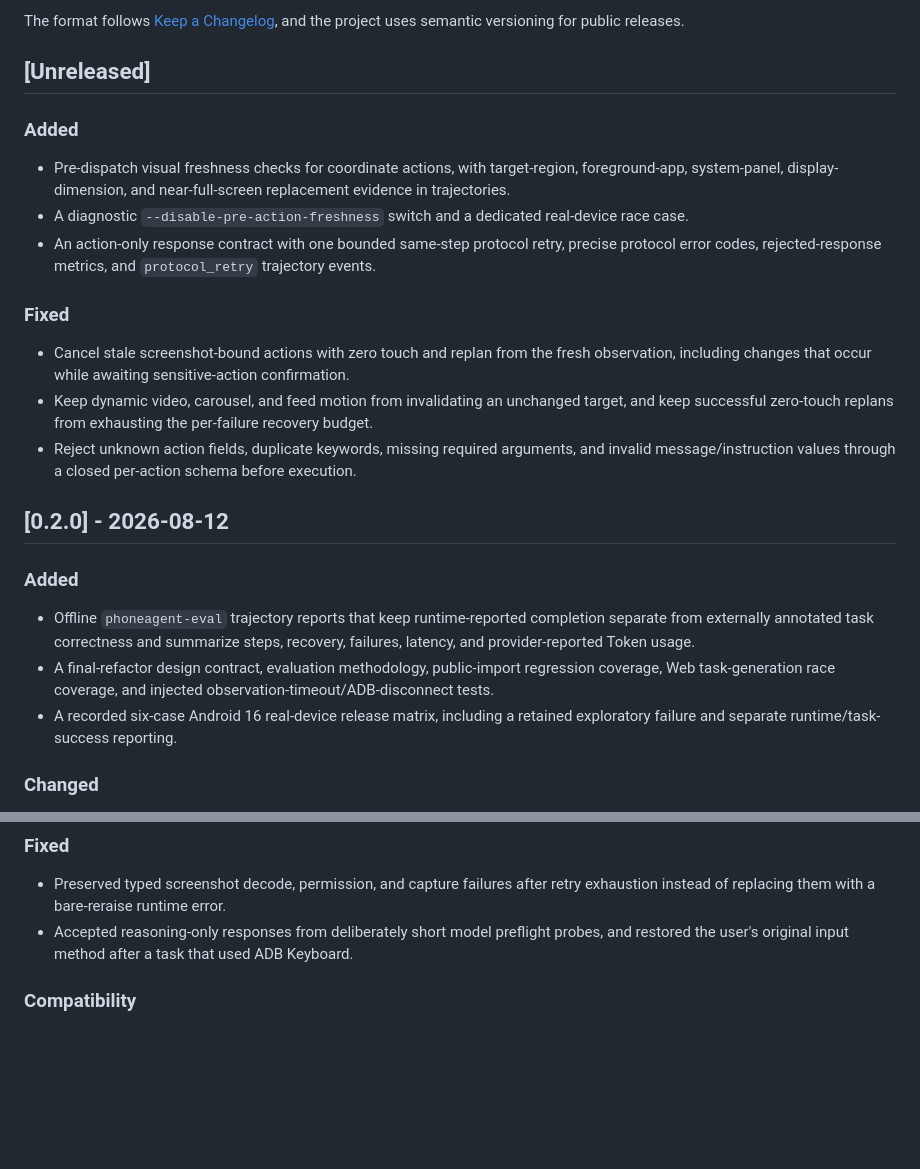
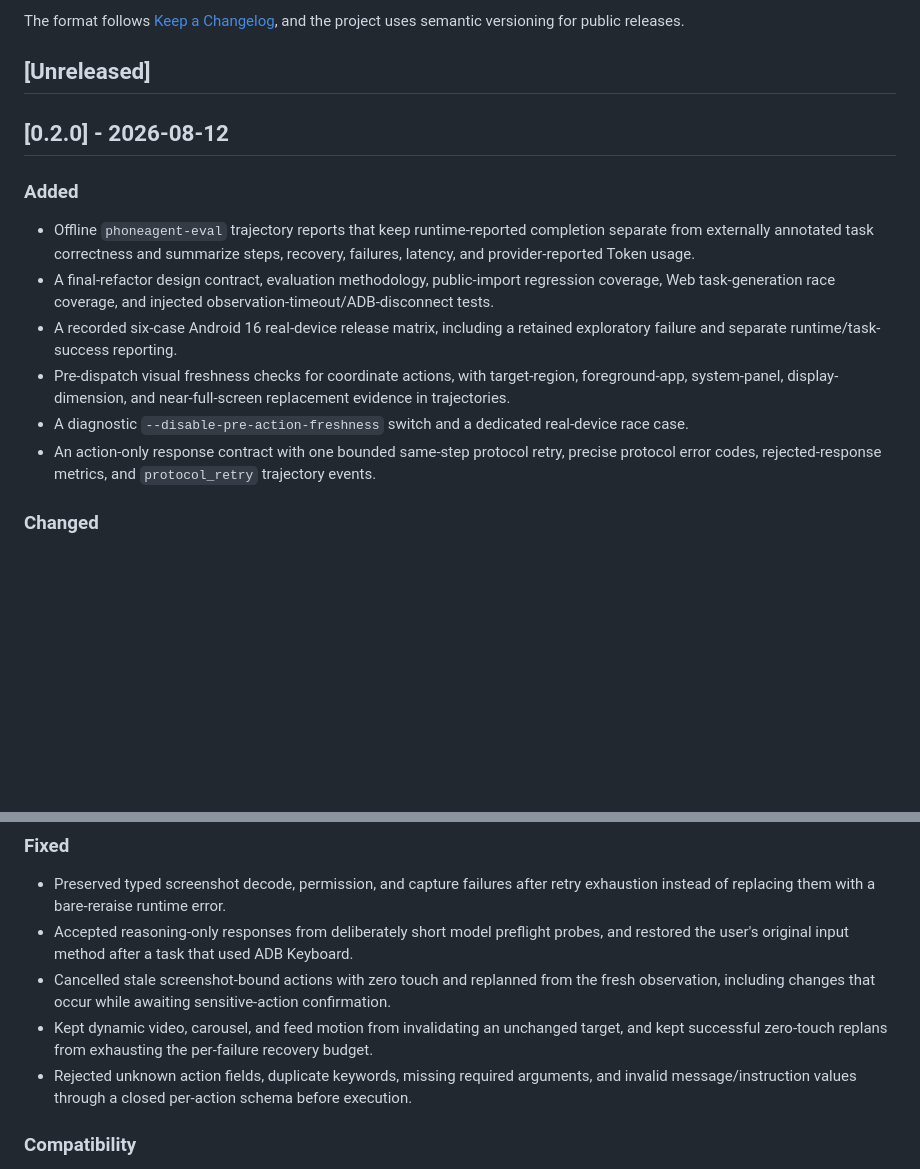
Before and after one commit to AuroraEchos/PhoneAgent, a Markdown page: CHANGELOG.md, 2 parts joined by grey strips. GitHub-like rendering; blank space fills up the shorter version.

```diff
--- a/CHANGELOG.md
+++ b/CHANGELOG.md
@@ -5,23 +5,6 @@ All notable changes to PhoneAgent will be documented in this file.
 The format follows [Keep a Changelog](https://keepachangelog.com/en/1.1.0/), and the project uses semantic versioning for public releases.
 
 ## [Unreleased]
-
-### Added
-
-- Pre-dispatch visual freshness checks for coordinate actions, with target-region, foreground-app,
-  system-panel, display-dimension, and near-full-screen replacement evidence in trajectories.
-- A diagnostic `--disable-pre-action-freshness` switch and a dedicated real-device race case.
-- An action-only response contract with one bounded same-step protocol retry, precise protocol
-  error codes, rejected-response metrics, and `protocol_retry` trajectory events.
-
-### Fixed
-
-- Cancel stale screenshot-bound actions with zero touch and replan from the fresh observation,
-  including changes that occur while awaiting sensitive-action confirmation.
-- Keep dynamic video, carousel, and feed motion from invalidating an unchanged target, and keep
-  successful zero-touch replans from exhausting the per-failure recovery budget.
-- Reject unknown action fields, duplicate keywords, missing required arguments, and invalid
-  message/instruction values through a closed per-action schema before execution.
 
 ## [0.2.0] - 2026-08-12
 
@@ -34,6 +17,11 @@ The format follows [Keep a Changelog](https://keepachangelog.com/en/1.1.0/), and
   Web task-generation race coverage, and injected observation-timeout/ADB-disconnect tests.
 - A recorded six-case Android 16 real-device release matrix, including a retained exploratory
   failure and separate runtime/task-success reporting.
+- Pre-dispatch visual freshness checks for coordinate actions, with target-region, foreground-app,
+  system-panel, display-dimension, and near-full-screen replacement evidence in trajectories.
+- A diagnostic `--disable-pre-action-freshness` switch and a dedicated real-device race case.
+- An action-only response contract with one bounded same-step protocol retry, precise protocol
+  error codes, rejected-response metrics, and `protocol_retry` trajectory events.
 
 ### Changed
 
@@ -57,6 +45,12 @@ The format follows [Keep a Changelog](https://keepachangelog.com/en/1.1.0/), and
   instead of replacing them with a bare-reraise runtime error.
 - Accepted reasoning-only responses from deliberately short model preflight probes, and restored
   the user's original input method after a task that used ADB Keyboard.
+- Cancelled stale screenshot-bound actions with zero touch and replanned from the fresh observation,
+  including changes that occur while awaiting sensitive-action confirmation.
+- Kept dynamic video, carousel, and feed motion from invalidating an unchanged target, and kept
+  successful zero-touch replans from exhausting the per-failure recovery budget.
+- Rejected unknown action fields, duplicate keywords, missing required arguments, and invalid
+  message/instruction values through a closed per-action schema before execution.
 
 ### Compatibility
 
```
Also changed, not shown: RELEASE_NOTES_v0.2.0.md (+20 -2 lines).
